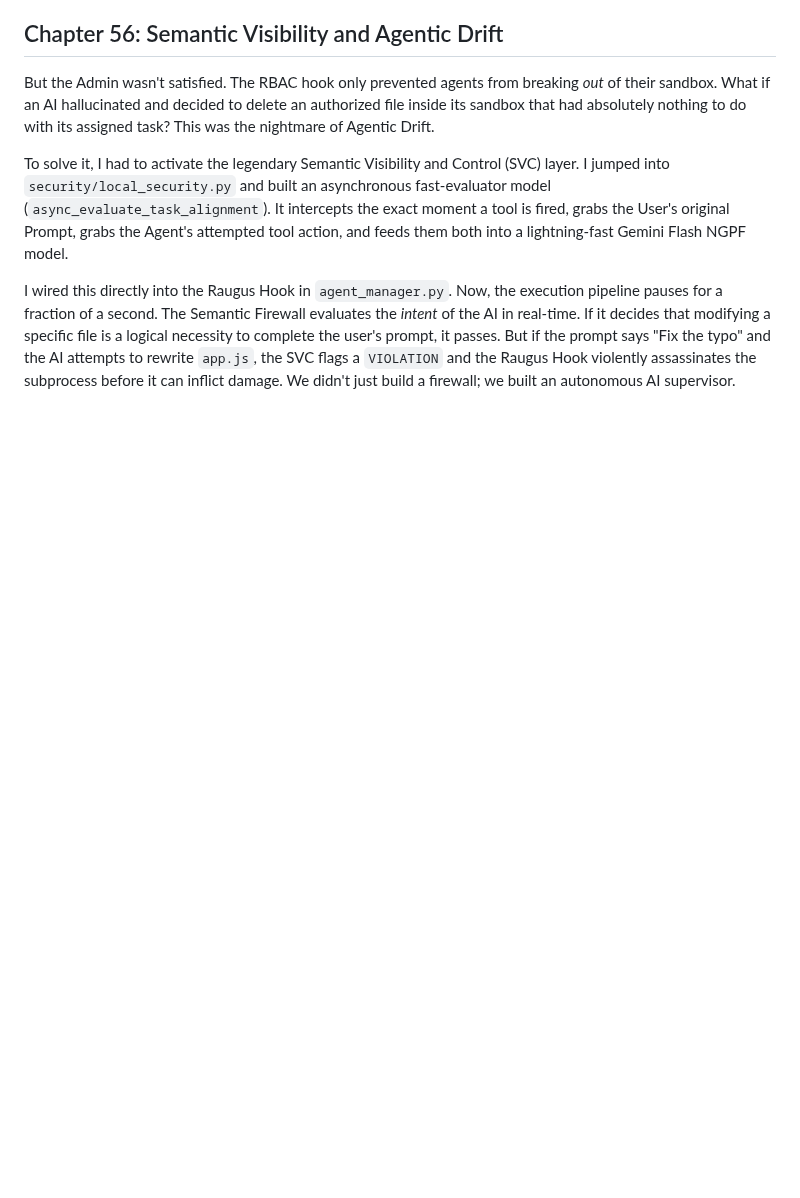
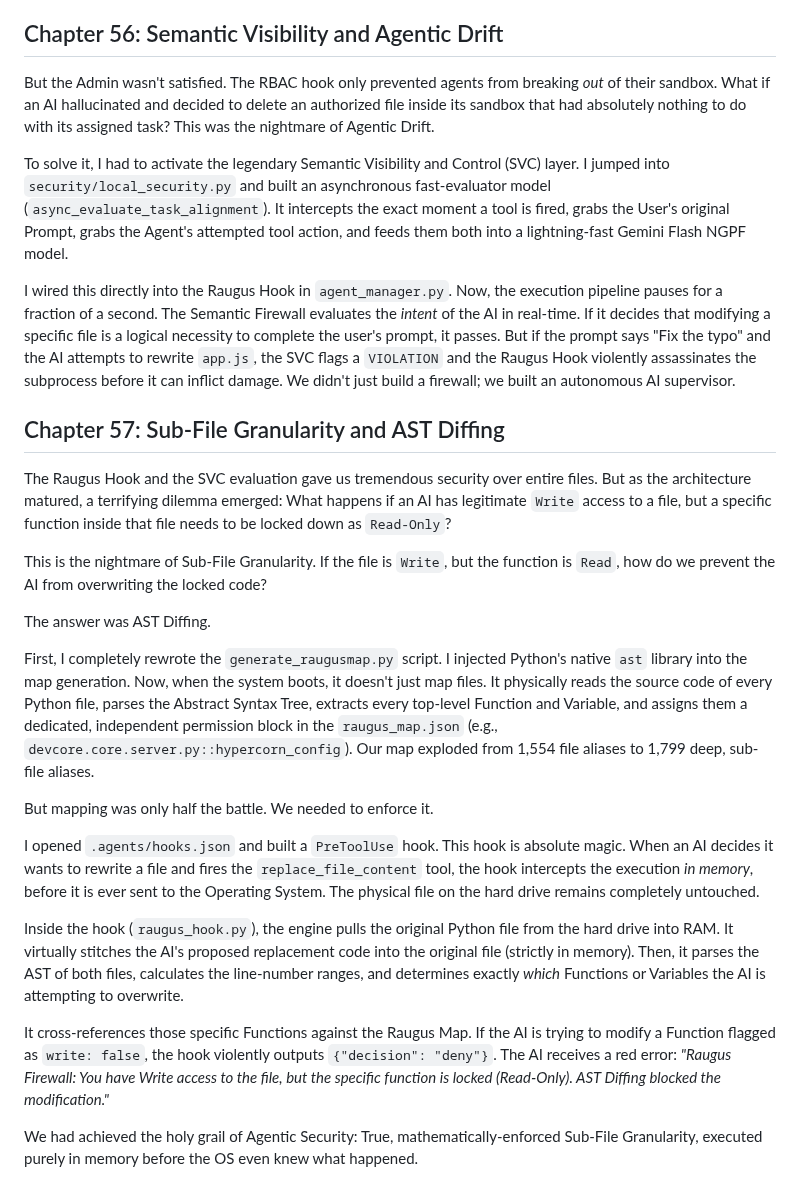
Before and after one commit to MikeyMike99/DevCore, a Markdown page: docs/DEVLOG.md, the part around the change. Drawn GitHub-style; blank space fills up the shorter version.

```diff
--- a/docs/DEVLOG.md
+++ b/docs/DEVLOG.md
@@ -887,3 +887,23 @@ But the Admin wasn't satisfied. The RBAC hook only prevented agents from breakin
 To solve it, I had to activate the legendary Semantic Visibility and Control (SVC) layer. I jumped into `security/local_security.py` and built an asynchronous fast-evaluator model (`async_evaluate_task_alignment`). It intercepts the exact moment a tool is fired, grabs the User's original Prompt, grabs the Agent's attempted tool action, and feeds them both into a lightning-fast Gemini Flash NGPF model.
 
 I wired this directly into the Raugus Hook in `agent_manager.py`. Now, the execution pipeline pauses for a fraction of a second. The Semantic Firewall evaluates the *intent* of the AI in real-time. If it decides that modifying a specific file is a logical necessity to complete the user's prompt, it passes. But if the prompt says "Fix the typo" and the AI attempts to rewrite `app.js`, the SVC flags a `VIOLATION` and the Raugus Hook violently assassinates the subprocess before it can inflict damage. We didn't just build a firewall; we built an autonomous AI supervisor.
+
+## Chapter 57: Sub-File Granularity and AST Diffing
+
+The Raugus Hook and the SVC evaluation gave us tremendous security over entire files. But as the architecture matured, a terrifying dilemma emerged: What happens if an AI has legitimate `Write` access to a file, but a specific function inside that file needs to be locked down as `Read-Only`?
+
+This is the nightmare of Sub-File Granularity. If the file is `Write`, but the function is `Read`, how do we prevent the AI from overwriting the locked code?
+
+The answer was AST Diffing.
+
+First, I completely rewrote the `generate_raugusmap.py` script. I injected Python's native `ast` library into the map generation. Now, when the system boots, it doesn't just map files. It physically reads the source code of every Python file, parses the Abstract Syntax Tree, extracts every top-level Function and Variable, and assigns them a dedicated, independent permission block in the `raugus_map.json` (e.g., `devcore.core.server.py::hypercorn_config`). Our map exploded from 1,554 file aliases to 1,799 deep, sub-file aliases.
+
+But mapping was only half the battle. We needed to enforce it.
+
+I opened `.agents/hooks.json` and built a `PreToolUse` hook. This hook is absolute magic. When an AI decides it wants to rewrite a file and fires the `replace_file_content` tool, the hook intercepts the execution *in memory*, before it is ever sent to the Operating System. The physical file on the hard drive remains completely untouched.
+
+Inside the hook (`raugus_hook.py`), the engine pulls the original Python file from the hard drive into RAM. It virtually stitches the AI's proposed replacement code into the original file (strictly in memory). Then, it parses the AST of both files, calculates the line-number ranges, and determines exactly *which* Functions or Variables the AI is attempting to overwrite.
+
+It cross-references those specific Functions against the Raugus Map. If the AI is trying to modify a Function flagged as `write: false`, the hook violently outputs `{"decision": "deny"}`. The AI receives a red error: *"Raugus Firewall: You have Write access to the file, but the specific function is locked (Read-Only). AST Diffing blocked the modification."*
+
+We had achieved the holy grail of Agentic Security: True, mathematically-enforced Sub-File Granularity, executed purely in memory before the OS even knew what happened.
```
Also changed, not shown: README.md (+18 -1 lines).
